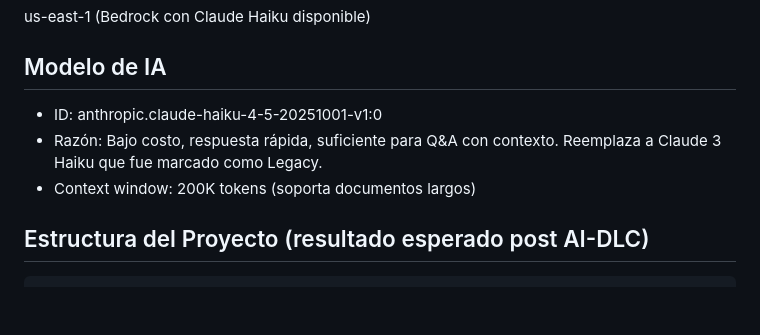
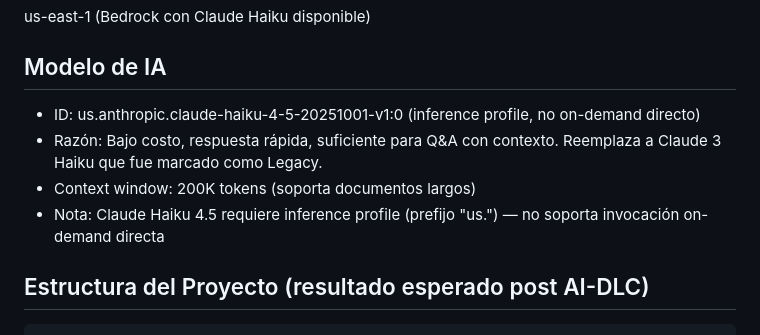
Before and after one commit to RayihBou/code-faster-build-smarter, a Markdown page: docs/tech-environment.md, the part around the change. GitHub-like rendering; blank space fills up the shorter version.

Commit message:
docs: update tech-environment with inference profile note

```diff
--- a/docs/tech-environment.md
+++ b/docs/tech-environment.md
@@ -42,9 +42,10 @@ us-east-1 (Bedrock con Claude Haiku disponible)
 
 ## Modelo de IA
 
-- ID: anthropic.claude-haiku-4-5-20251001-v1:0
+- ID: us.anthropic.claude-haiku-4-5-20251001-v1:0 (inference profile, no on-demand directo)
 - Razón: Bajo costo, respuesta rápida, suficiente para Q&A con contexto. Reemplaza a Claude 3 Haiku que fue marcado como Legacy.
 - Context window: 200K tokens (soporta documentos largos)
+- Nota: Claude Haiku 4.5 requiere inference profile (prefijo "us.") — no soporta invocación on-demand directa
 
 ## Estructura del Proyecto (resultado esperado post AI-DLC)
 
```
